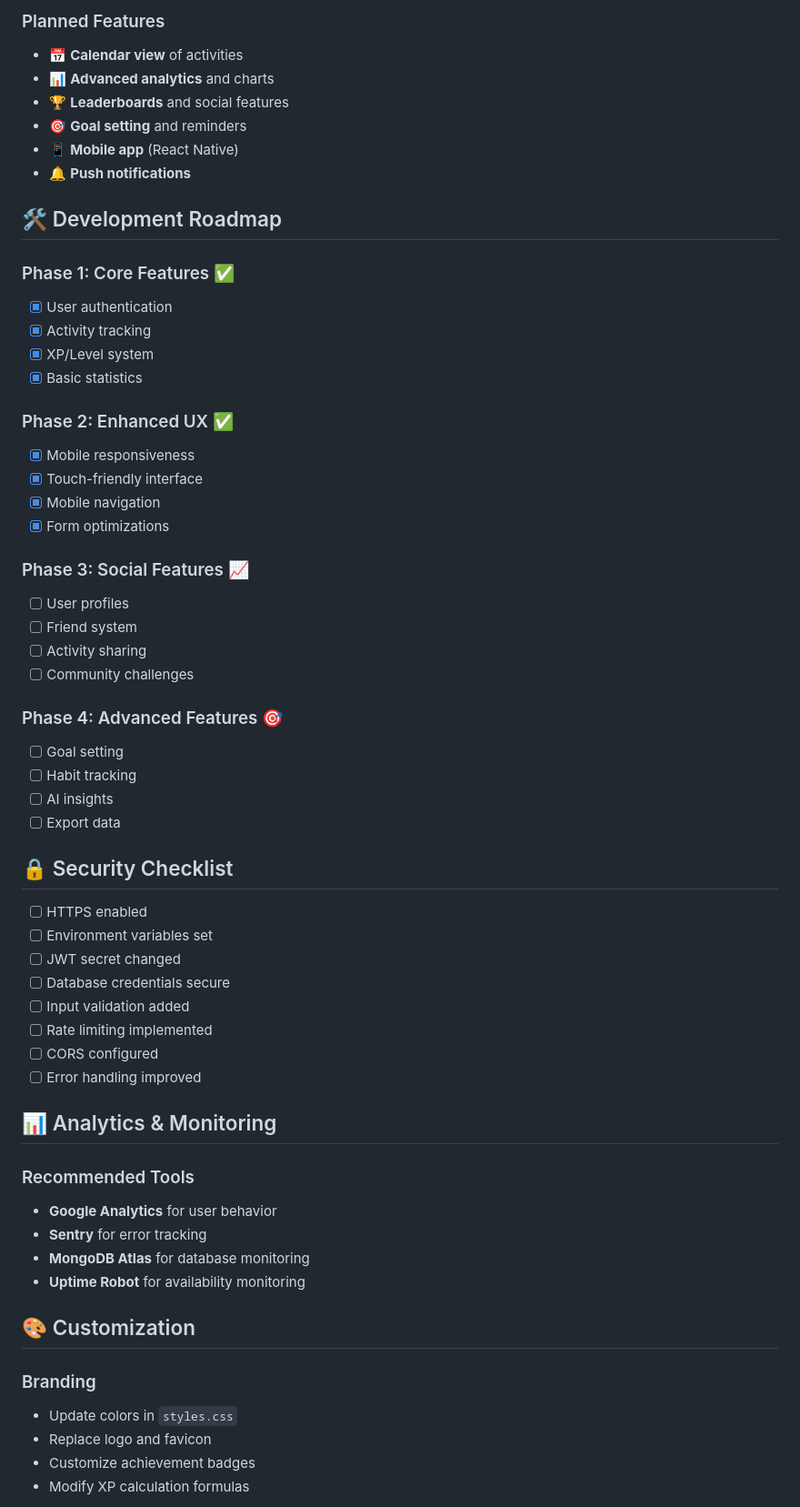
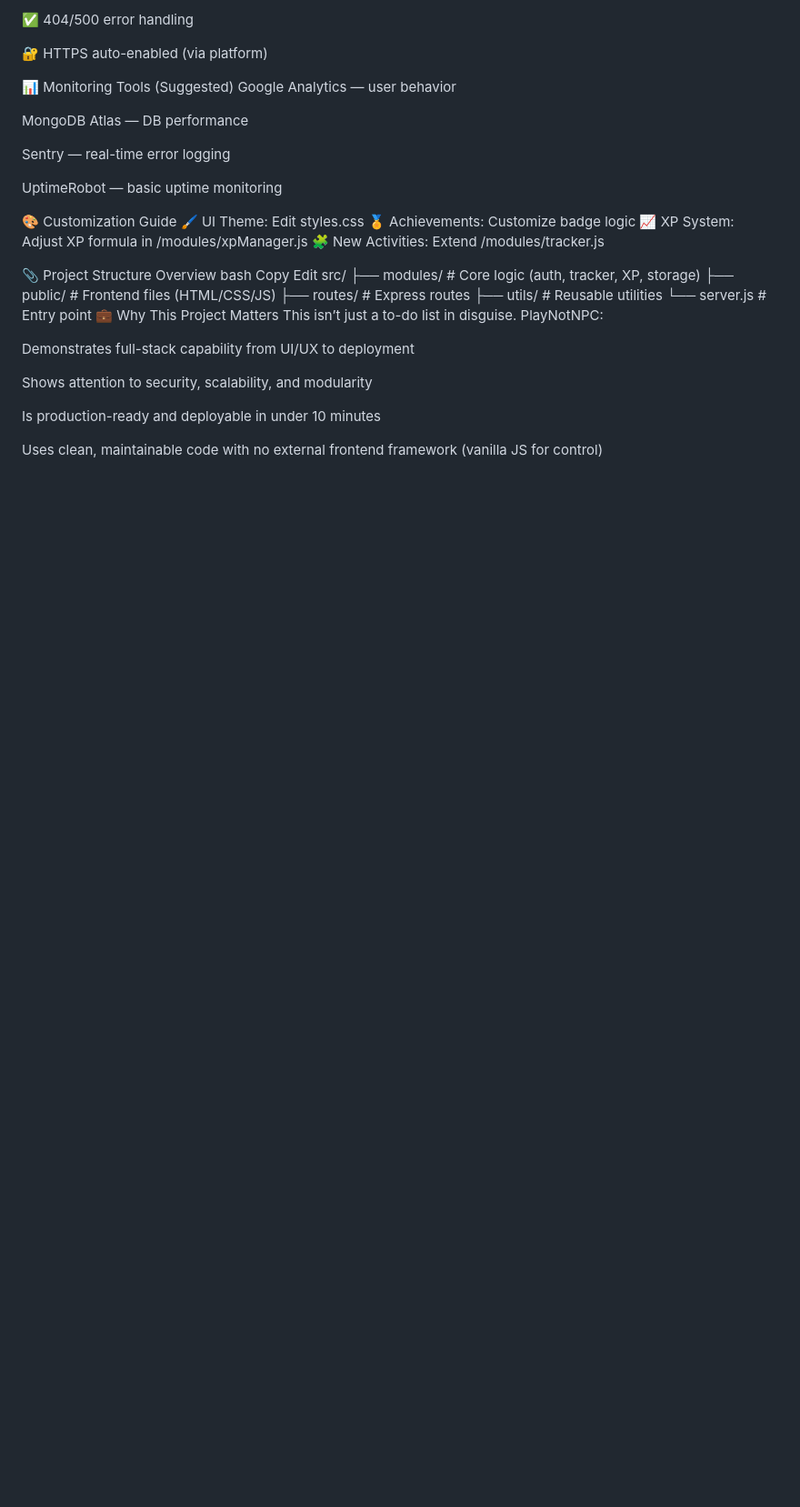
Before and after one commit to garrettmichae1/PlayNotNPC, a Markdown page: README.md, the part around the change printed below. Shown: that part at 91% size. Rendered like a GitHub page; blank space fills up the shorter version.

```diff
--- a/README.md
+++ b/README.md
@@ -75,62 +103,41 @@ PORT=5000
 
-### Planned Features
-- 📅 **Calendar view** of activities
-- 📊 **Advanced analytics** and charts
-- 🏆 **Leaderboards** and social features
-- 🎯 **Goal setting** and reminders
-- 📱 **Mobile app** (React Native)
-- 🔔 **Push notifications**
+✅ 404/500 error handling
 
-## 🛠️ Development Roadmap
+🔐 HTTPS auto-enabled (via platform)
 
-### Phase 1: Core Features ✅
-- [x] User authentication
-- [x] Activity tracking
-- [x] XP/Level system
-- [x] Basic statistics
+📊 Monitoring Tools (Suggested)
+Google Analytics — user behavior
 
-### Phase 2: Enhanced UX ✅
-- [x] Mobile responsiveness
-- [x] Touch-friendly interface
-- [x] Mobile navigation
-- [x] Form optimizations
+MongoDB Atlas — DB performance
 
-### Phase 3: Social Features 📈
-- [ ] User profiles
-- [ ] Friend system
-- [ ] Activity sharing
-- [ ] Community challenges
+Sentry — real-time error logging
 
-### Phase 4: Advanced Features 🎯
-- [ ] Goal setting
-- [ ] Habit tracking
-- [ ] AI insights
-- [ ] Export data
+UptimeRobot — basic uptime monitoring
 
-## 🔒 Security Checklist
+🎨 Customization Guide
+🖌 UI Theme: Edit styles.css
+🏅 Achievements: Customize badge logic
+📈 XP System: Adjust XP formula in /modules/xpManager.js
+🧩 New Activities: Extend /modules/tracker.js
 
-- [ ] HTTPS enabled
-- [ ] Environment variables set
-- [ ] JWT secret changed
-- [ ] Database credentials secure
-- [ ] Input validation added
-- [ ] Rate limiting implemented
-- [ ] CORS configured
-- [ ] Error handling improved
+📎 Project Structure Overview
+bash
+Copy
+Edit
+src/
+├── modules/        # Core logic (auth, tracker, XP, storage)
+├── public/         # Frontend files (HTML/CSS/JS)
+├── routes/         # Express routes
+├── utils/          # Reusable utilities
+└── server.js       # Entry point
+💼 Why This Project Matters
+This isn’t just a to-do list in disguise. PlayNotNPC:
 
-## 📊 Analytics & Monitoring
+Demonstrates full-stack capability from UI/UX to deployment
 
-### Recommended Tools
-- **Google Analytics** for user behavior
-- **Sentry** for error tracking
-- **MongoDB Atlas** for database monitoring
-- **Uptime Robot** for availability monitoring
+Shows attention to security, scalability, and modularity
 
-## 🎨 Customization
+Is production-ready and deployable in under 10 minutes
 
-### Branding
-- Update colors in `styles.css`
-- Replace logo and favicon
-- Customize achievement badges
-- Modify XP calculation formulas
+Uses clean, maintainable code with no external frontend framework (vanilla JS for control)
 
```
Also changed, not shown: other parts of README.md (+86 -73 lines).
